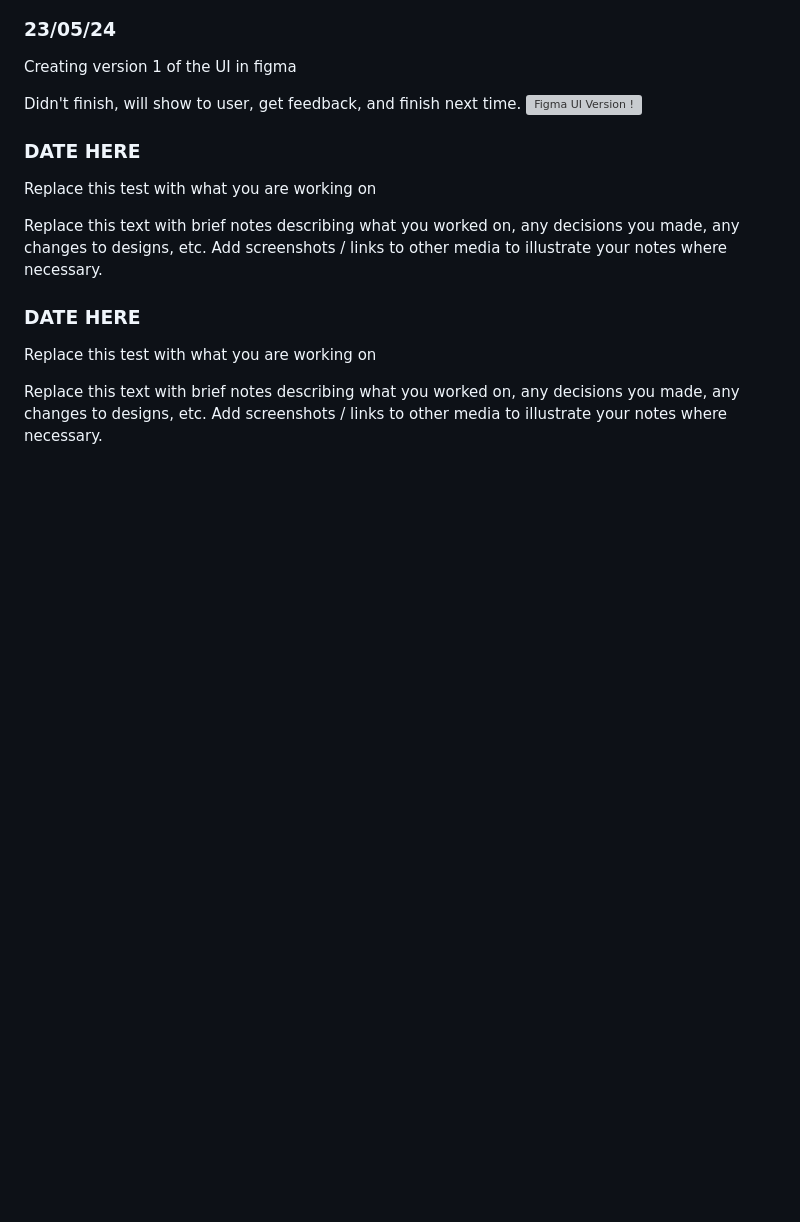
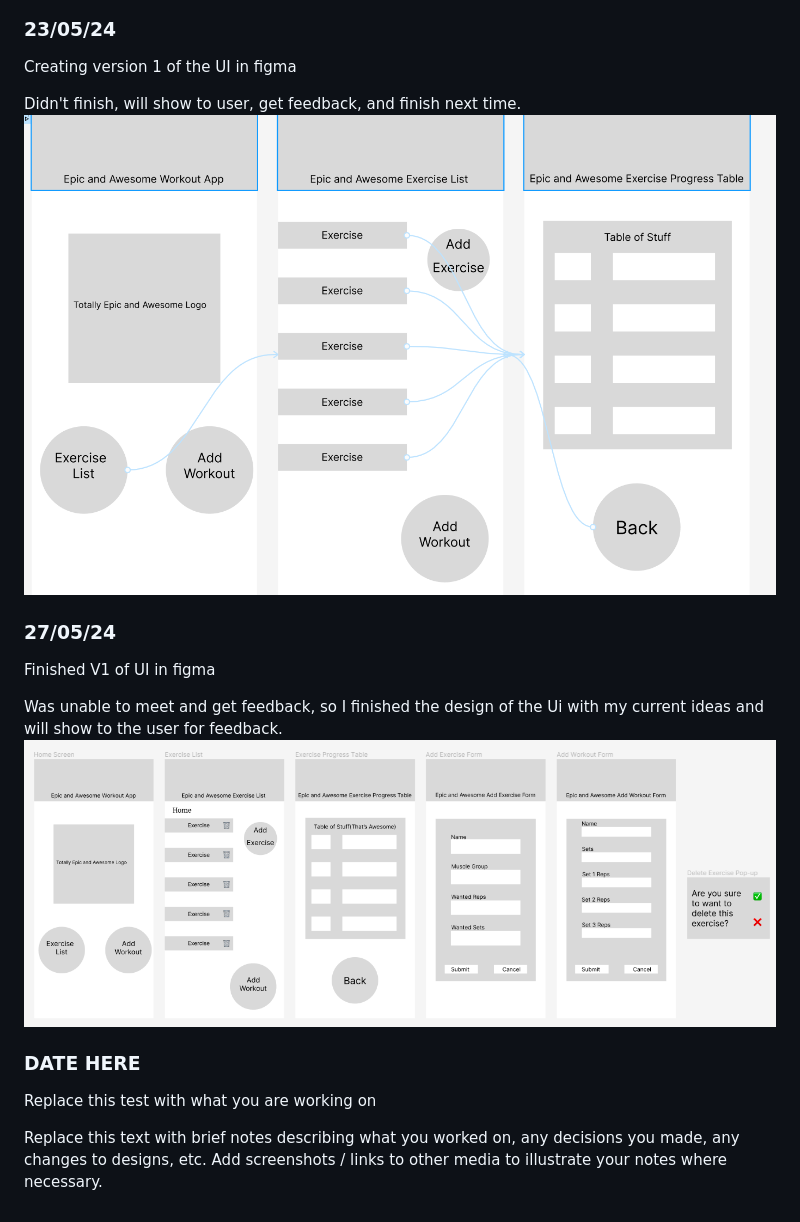
Before and after one commit to waimea-cholmes2/The-Bat-Cave-200DTD-Assessment-, a Markdown page: Development.md, the part around the change. Rendered like a GitHub page; pictures changed too: images/finished-figma-UI-V1.png (added); blank space fills up the shorter version; grey boxes are pictures that could not be loaded.

Commit message:
Finished Figma UI V1
Fixed images of UI because they weren't showing but now are

```diff
--- a/Development.md
+++ b/Development.md
@@ -37,16 +37,17 @@ So I changed the flow chart to show it being accessible fro  the exercise list
 Creating version 1 of the UI in figma
 
 Didn't finish, will show to user, get feedback, and finish next time.
-![Figma UI Version !](images/figma-UI-V1.png.png)
+![Figma UI Version 1](images/figma-UI-V1.png)
+
+### 27/05/24
+
+Finished V1 of UI in figma
+
+Was unable to meet and get feedback, so I finished the design of the Ui with my current ideas and will show to the user for feedback.
+![Figma Ui Version 1](images/finished-figma-UI-V1.png)
 
 ### DATE HERE
 
 Replace this test with what you are working on
 
 Replace this text with brief notes describing what you worked on, any decisions you made, any changes to designs, etc. Add screenshots / links to other media to illustrate your notes where necessary.
-
-### DATE HERE
-
-Replace this test with what you are working on
-
-Replace this text with brief notes describing what you worked on, any decisions you made, any changes to designs, etc. Add screenshots / links to other media to illustrate your notes where necessary.
```
